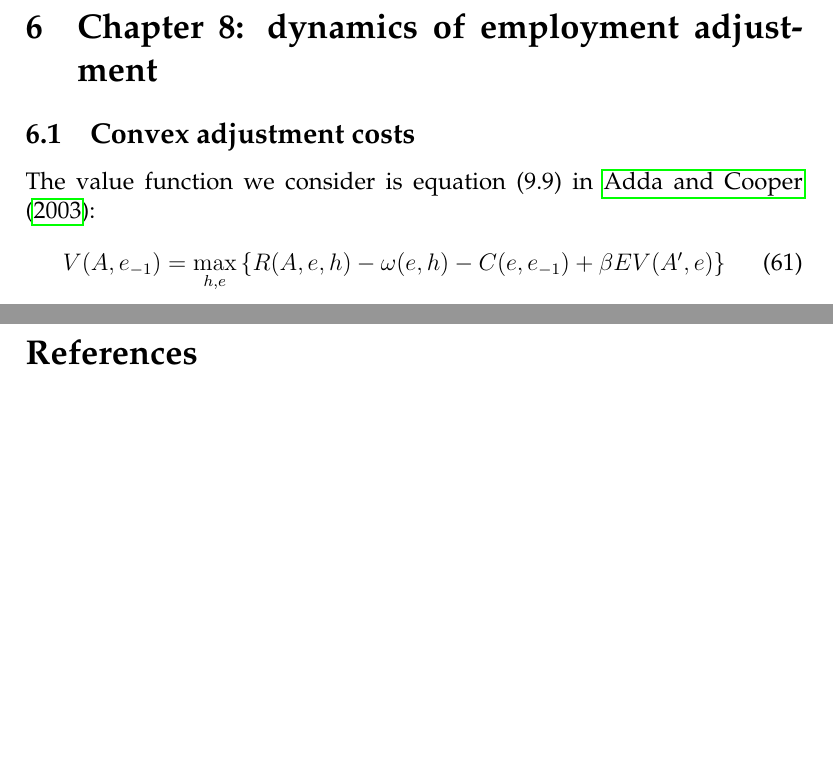
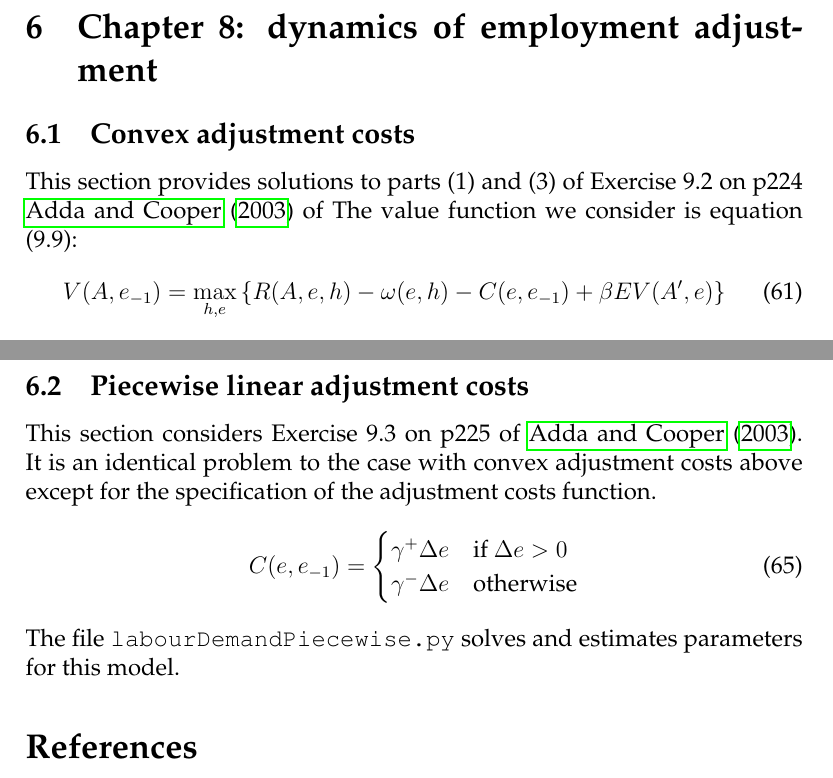
Before and after one commit to jms202/AddaAndCooper, a LaTeX document (AddaAndCooper.tex, which reads labourDemand/labourDemand.tex): two parts of pages 13 and 14 of 14, joined at a grey line, cut so that both start at the same text, the shorter picture padded with empty space. Compiled offline with pdfLaTeX.

Commit message:
Update latex doc for piecewise linear labour adjustment costs

```diff
--- a/labourDemand/labourDemand.tex
+++ b/labourDemand/labourDemand.tex
@@ -2,7 +2,7 @@
 
 \subsection{Convex adjustment costs} \label{sub:demandconvex}
 
-The value function we consider is equation (9.9) in \citet{adda2003dynamic}:
+This section provides solutions to parts (1) and (3) of Exercise 9.2 on p224 \citet{adda2003dynamic} of The value function we consider is equation (9.9):
 %
 \begin{equation}
 	V(A, e_{-1}) = \max_{h,e} \left\{ R(A,e,h) - \omega(e,h) - C(e,e_{-1}) + \beta EV(A', e) \right\}
@@ -21,3 +21,16 @@ The functional forms used are as suggested:
 \end{align}
 %
 With the estimation routine, an important thing to note again is that---because of the simulated, discontinuous objective---the minimisation algorthim struggles to find the true minimum.
+
+\subsection{Piecewise linear adjustment costs} \label{sub:demandpiecewise}
+
+This section considers Exercise 9.3 on p225 of \citet{adda2003dynamic}. It is an identical problem to the case with convex adjustment costs above except for the specification of the adjustment costs function.
+%
+\begin{equation}
+  C(e,e_{-1})=\begin{cases}
+    \gamma^{+}\Delta e & \text{if $\Delta e > 0$}\\
+    \gamma^{-}\Delta e & \text{otherwise}
+  \end{cases}
+\end{equation}
+%
+The file \texttt{labourDemandPiecewise.py} solves and estimates parameters for this model.
```
